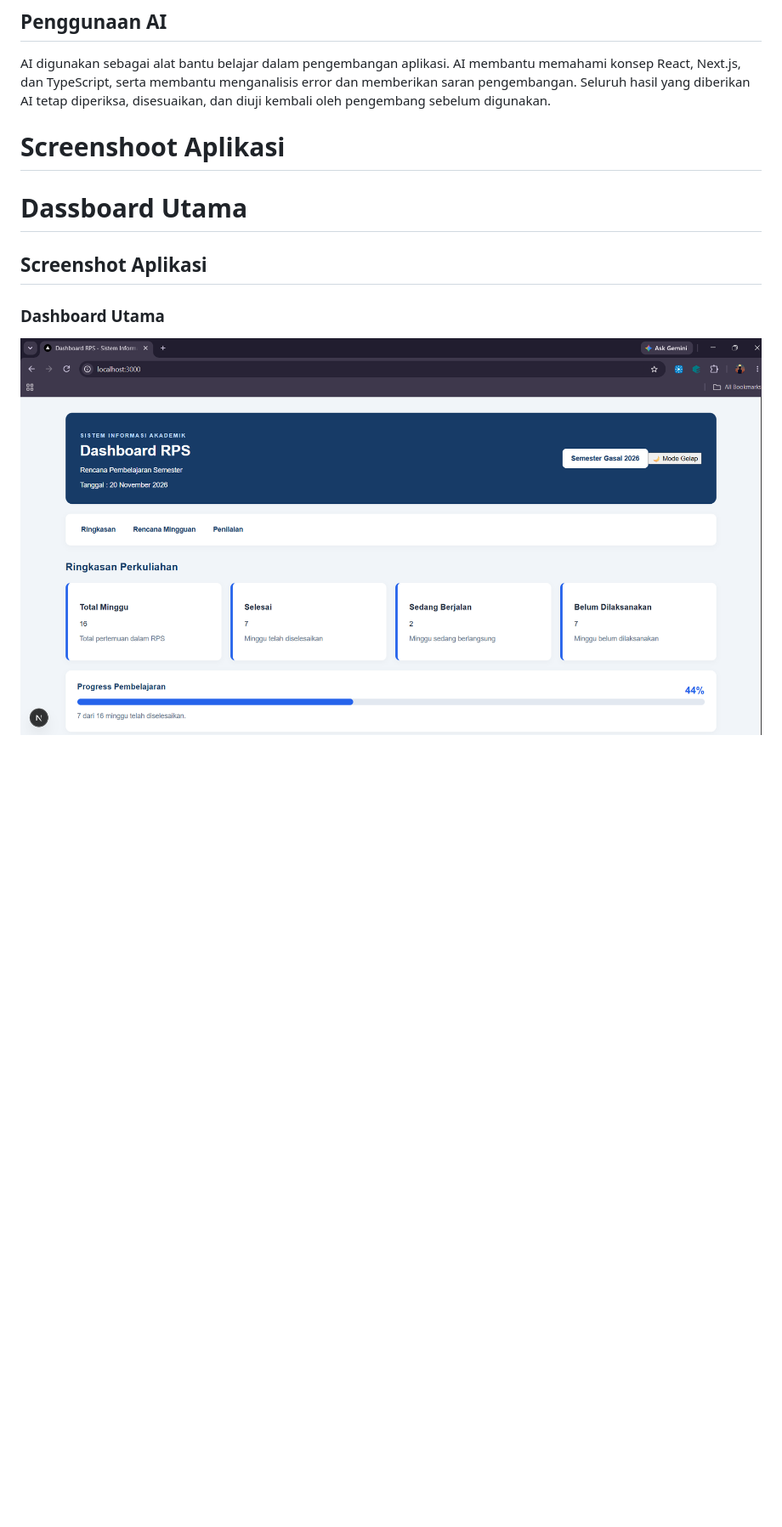
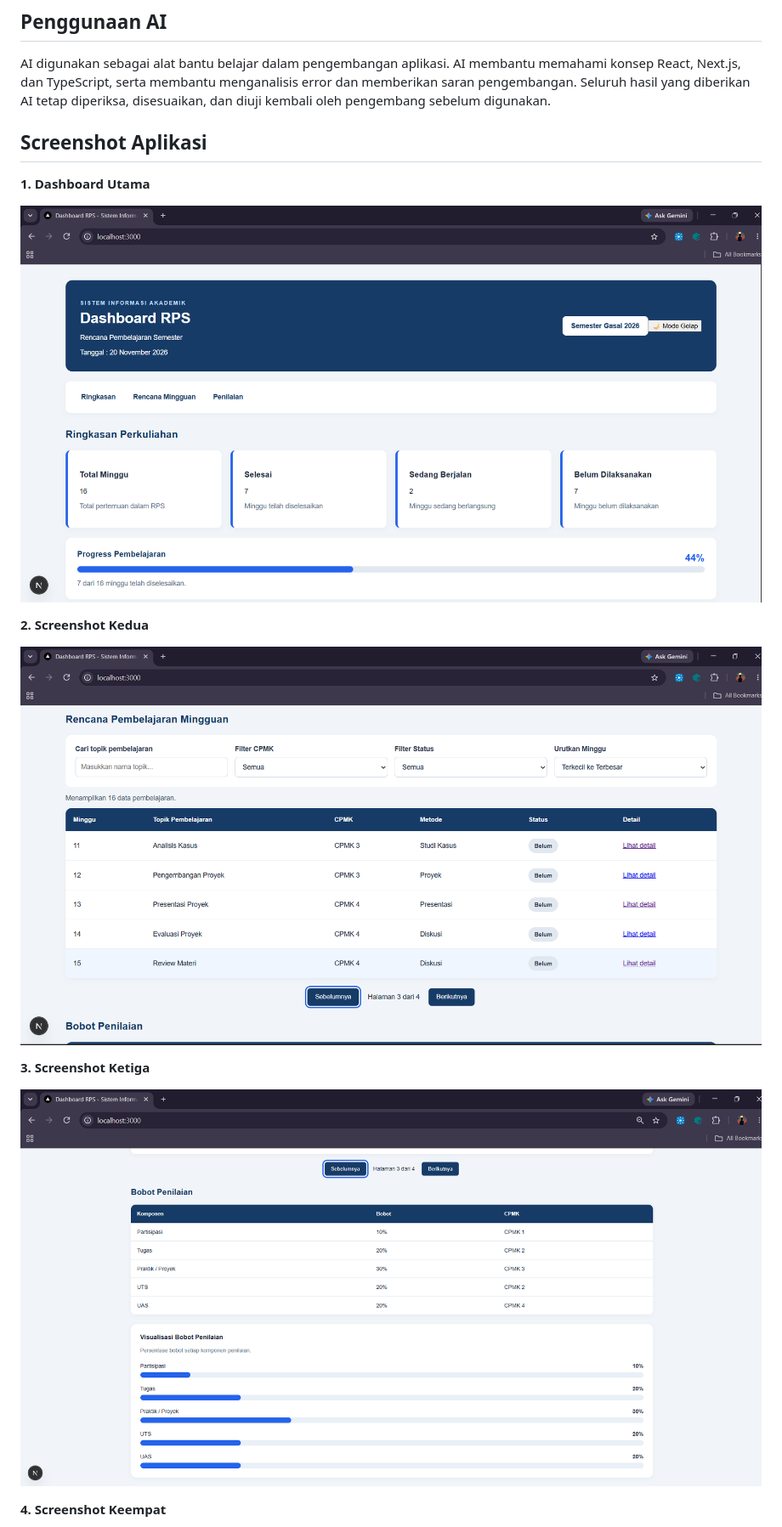
Before and after one commit to attriana2-oss/Dashboard-rps, a Markdown page: README.md, the part around one of its changes. Shown at 85% size. GitHub-like rendering; pictures changed too: screenshots/Screenshot 2026-11-20 210928.png (added), screenshots/Screenshot 2026-11-20 211008.png (added); blank space fills up the shorter version.

Commit message:
docs: add all application screenshots to README

```diff
--- a/README.md
+++ b/README.md
@@ -117,11 +117,22 @@ Pengujian menunjukkan bahwa fitur-fitur berikut berjalan dengan baik:
 
 AI digunakan sebagai alat bantu belajar dalam pengembangan aplikasi. AI membantu memahami konsep React, Next.js, dan TypeScript, serta membantu menganalisis error dan memberikan saran pengembangan. Seluruh hasil yang diberikan AI tetap diperiksa, disesuaikan, dan diuji kembali oleh pengembang sebelum digunakan.
 
-# Screenshoot Aplikasi
-# Dassboard Utama
+
 
 ## Screenshot Aplikasi
 
-### Dashboard Utama
 
-![Tampilan Dashboard RPS](screenshots/dashboard-utama.png)
+**1. Dashboard Utama**
+
+![Dashboard Utama](screenshots/dashboard-utama.png)
+
+**2. Screenshot Kedua**
+
+![Screenshot Kedua](screenshots/Screenshot%202026-11-20%20210928.png)
+
+**3. Screenshot Ketiga**
+
+![Screenshot Ketiga](screenshots/Screenshot%202026-11-20%20211008.png)
+
+**4. Screenshot Keempat**
+
```
Also changed, not shown: other parts of README.md (+1 -0 lines), screenshots/Screenshot 2026-11-20 210913.png (added), screenshots/Screenshot 2026-11-20 211536.png (added).
